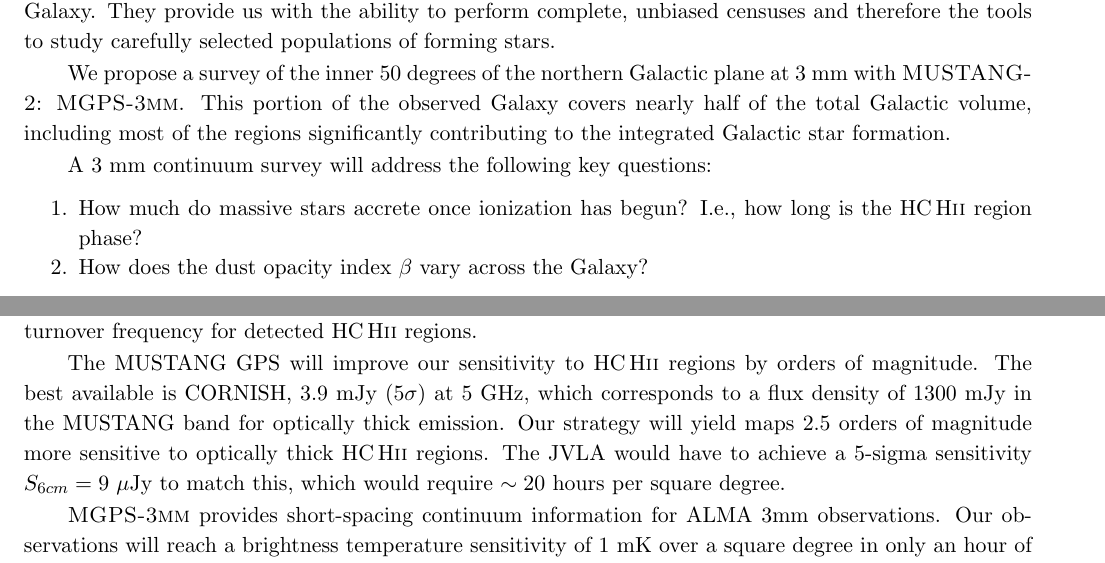
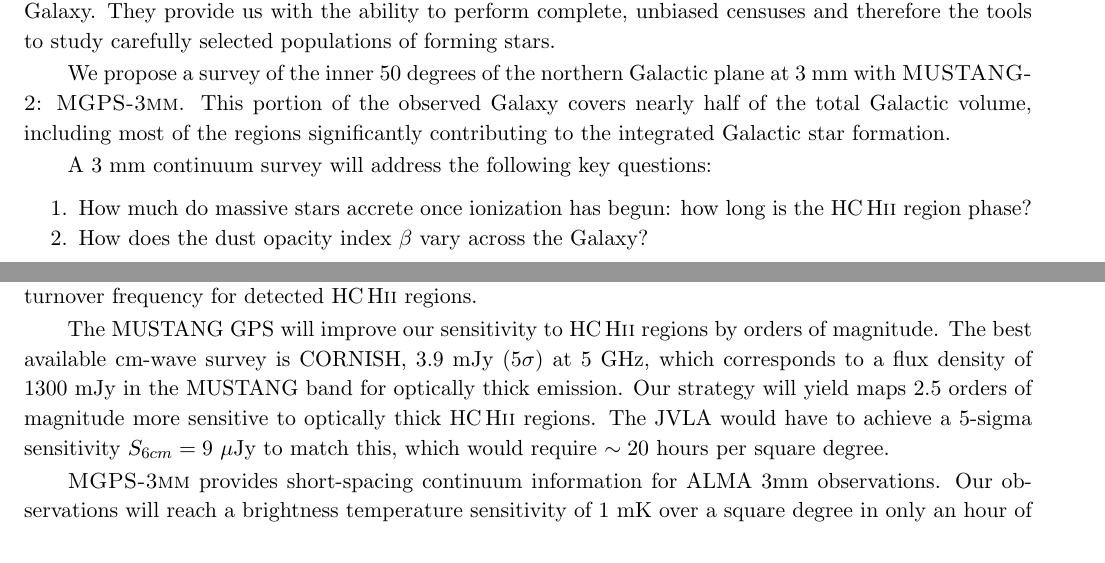
Before and after one commit to keflavich/MGPS, a LaTeX paper (proposal_2019B/MGPS_2019_proposal.tex): two parts of pages 1 and 3 of 6, joined at a grey line, cut so that both start at the same text. Compiled offline with pdfLaTeX; a LaTeX package or settings file that is missing is left out.

Commit message:
more text

```diff
--- a/proposal_2019B/MGPS_2019_proposal.tex
+++ b/proposal_2019B/MGPS_2019_proposal.tex
@@ -39,8 +39,8 @@ A 3 mm continuum survey will address the following key questions:
 
 \begin{enumerate}
 
-    \item How much do massive stars accrete once ionization has begun? I.e., how
-        long is the \hchii region phase?
+    \item How much do massive stars accrete once ionization has begun: how long
+        is the \hchii region phase?
     \item How does the dust opacity index $\beta$  vary across the Galaxy?
 %    \item  What is the
 %        density structure, and therefore the photoevaporation rate, of
@@ -332,7 +333,7 @@ temperatures and will be used to determine the turnover frequency for detected
 \hchii regions.
 
 The MUSTANG GPS will improve our sensitivity to \hchii regions by orders of
-magnitude. The best available is CORNISH, 3.9 mJy (5$\sigma$) at 5 GHz, which
+magnitude. The best available cm-wave survey is CORNISH, 3.9 mJy (5$\sigma$) at 5 GHz, which
 corresponds to a flux density of 1300 mJy in the MUSTANG band for optically
 thick emission. Our strategy will yield maps 2.5 orders of magnitude more
 sensitive to optically thick \hchii regions.  The JVLA would have to achieve a
```
Also changed, not shown: proposal_2019B/MGPS_2019_proposal.tex (9 more changed lines).
